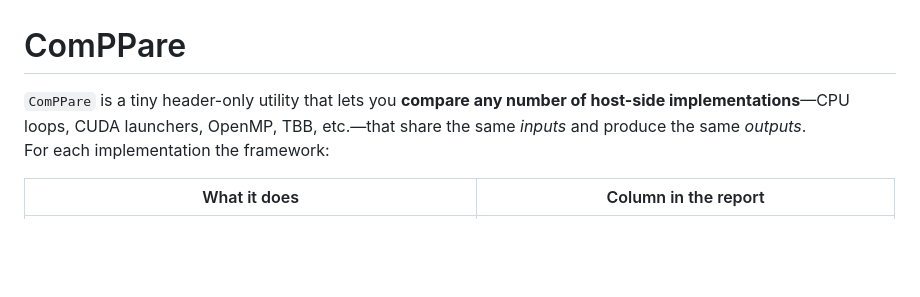
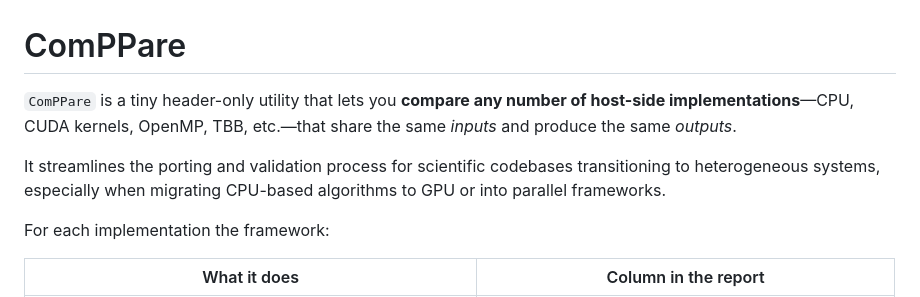
Before and after one commit to mkatalanos/ComPPare, a Markdown page: README.md, the part around the change. Drawn GitHub-style; blank space fills up the shorter version.

Commit message:
Added description on the purpose of ComPPare
Signed-off-by: user name <s2015502@r2i7n8.ib0.icexa.epcc.ed.ac.uk>

```diff
--- a/README.md
+++ b/README.md
@@ -1,8 +1,11 @@
 # ComPPare
 
 `ComPPare` is a tiny header-only utility that lets you **compare any number of host-side
-implementations**—CPU loops, CUDA launchers, OpenMP, TBB, etc.—that share the same *inputs* and
+implementations**—CPU, CUDA kernels, OpenMP, TBB, etc.—that share the same *inputs* and
 produce the same *outputs*.
+
+It streamlines the porting and validation process for scientific codebases transitioning to heterogeneous systems, especially when migrating CPU-based algorithms to GPU or into parallel frameworks.
+
 For each implementation the framework:
 
 | What it does                                   | Column in the report |
```
